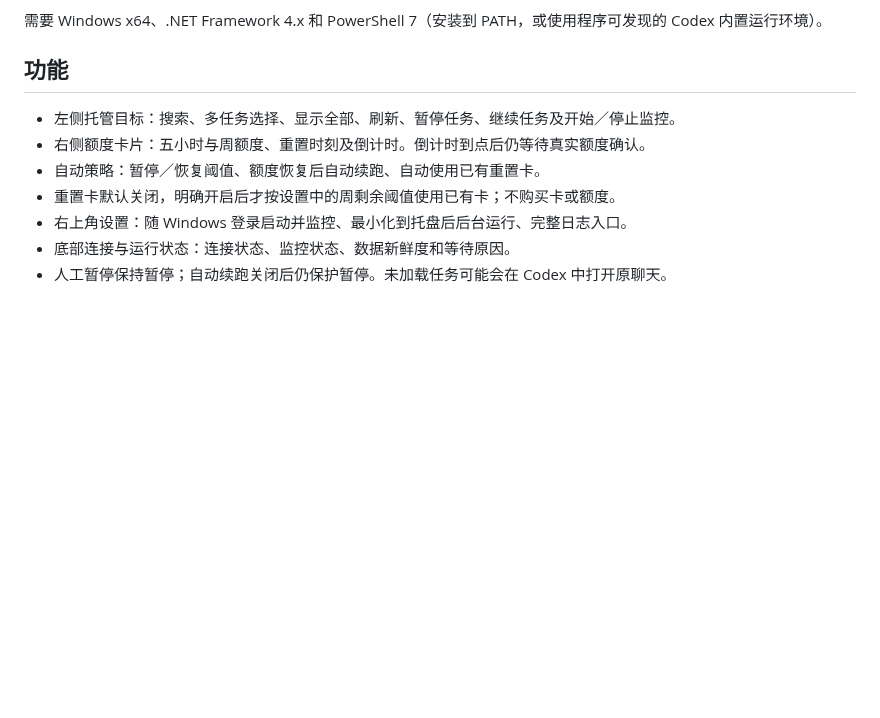
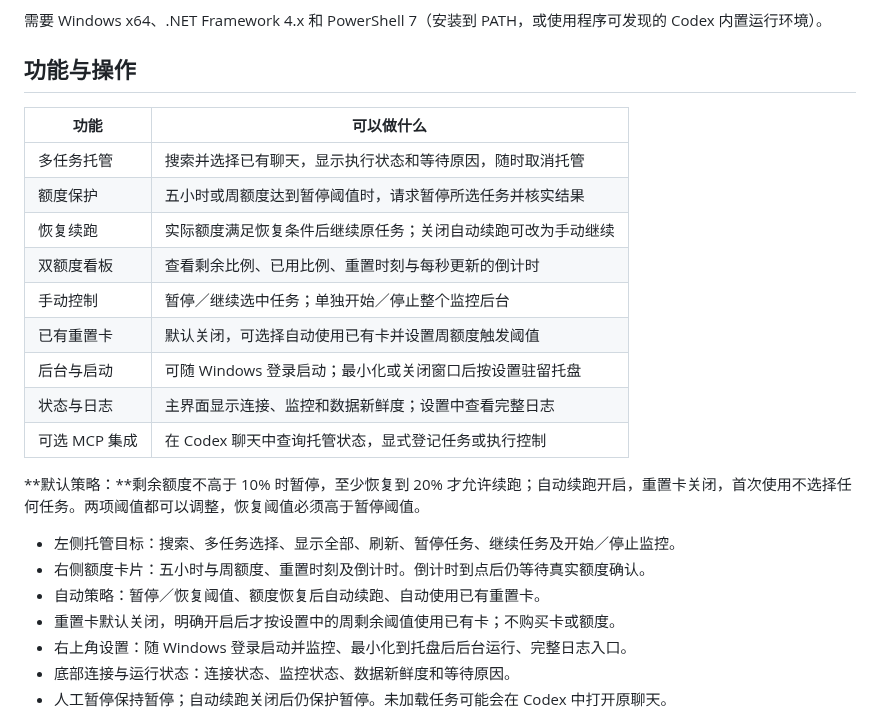
Before and after one commit to jiyan1989/codex-quota-manager, a Markdown page: README.md, the part around one of its changes. Drawn GitHub-style; blank space fills up the shorter version.

```diff
--- a/README.md
+++ b/README.md
@@ -11,7 +32,22 @@ Windows 本地 Codex 额度监控与任务暂停、续跑工具。支持多任
 
 需要 Windows x64、.NET Framework 4.x 和 PowerShell 7（安装到 PATH，或使用程序可发现的 Codex 内置运行环境）。
 
-## 功能
+## 功能与操作
+
+| 功能 | 可以做什么 |
+| --- | --- |
+| 多任务托管 | 搜索并选择已有聊天，显示执行状态和等待原因，随时取消托管 |
+| 额度保护 | 五小时或周额度达到暂停阈值时，请求暂停所选任务并核实结果 |
+| 恢复续跑 | 实际额度满足恢复条件后继续原任务；关闭自动续跑可改为手动继续 |
+| 双额度看板 | 查看剩余比例、已用比例、重置时刻与每秒更新的倒计时 |
+| 手动控制 | 暂停／继续选中任务；单独开始／停止整个监控后台 |
+| 已有重置卡 | 默认关闭，可选择自动使用已有卡并设置周额度触发阈值 |
+| 后台与启动 | 可随 Windows 登录启动；最小化或关闭窗口后按设置驻留托盘 |
+| 状态与日志 | 主界面显示连接、监控和数据新鲜度；设置中查看完整日志 |
+| 可选 MCP 集成 | 在 Codex 聊天中查询托管状态，显式登记任务或执行控制 |
+
+**默认策略：**剩余额度不高于 10% 时暂停，至少恢复到 20% 才允许续跑；自动续跑开启，重置卡关闭，首次使用不选择任何任务。两项阈值都可以调整，恢复阈值必须高于暂停阈值。
+
 
 - 左侧托管目标：搜索、多任务选择、显示全部、刷新、暂停任务、继续任务及开始／停止监控。
 - 右侧额度卡片：五小时与周额度、重置时刻及倒计时。倒计时到点后仍等待真实额度确认。
```
Also changed, not shown: other parts of README.md (+22 -1 lines), docs/images/main-window.png (added), docs/images/settings-window.png (added).
